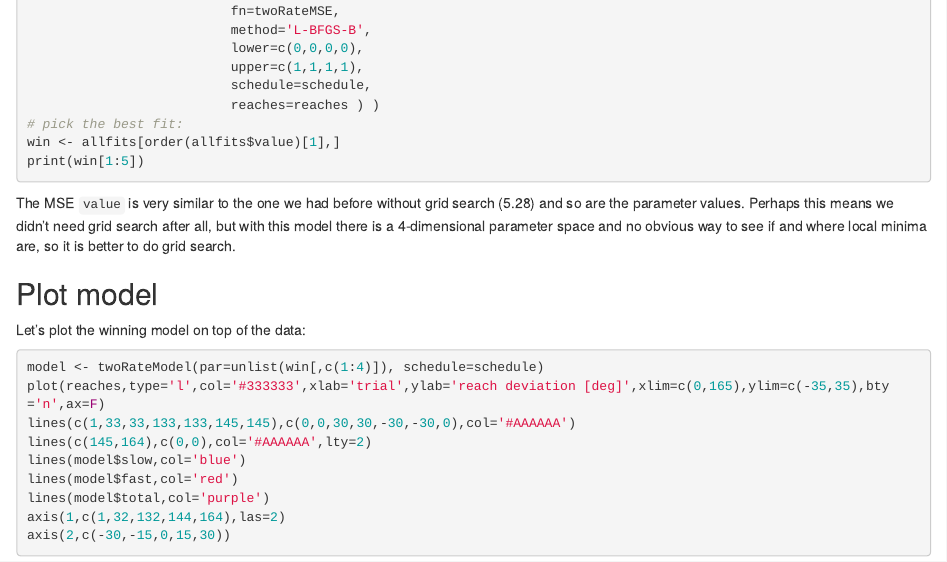
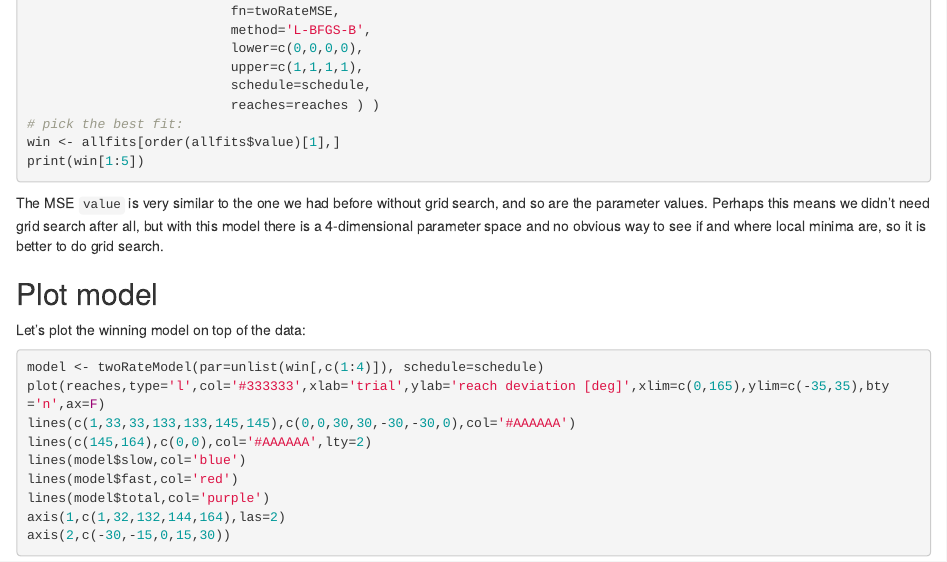
Before and after one commit to thartbm/RTutorials, an R Markdown document (models_03_parameter_limits.Rmd): the page in a window 1100 px wide, from 5510 px down. Rendered offline with R 4.5, knitr and Pandoc, with nearby package versions.

Commit message:
removed a specific number from the text as it kept changing with improvements to the code

````diff
--- a/models_03_parameter_limits.Rmd
+++ b/models_03_parameter_limits.Rmd
@@ -305,7 +305,7 @@ win <- allfits[order(allfits$value)[1],]
 print(win[1:5])
 ```
 
-The MSE `value` is very similar to the one we had before without grid search (5.28) and so are the parameter values. Perhaps this means we didn't need grid search after all, but with this model there is a 4-dimensional parameter space and no obvious way to see if and where local minima are, so it is better to do grid search.
+The MSE `value` is very similar to the one we had before without grid search, and so are the parameter values. Perhaps this means we didn't need grid search after all, but with this model there is a 4-dimensional parameter space and no obvious way to see if and where local minima are, so it is better to do grid search.
 
 ## Plot model
 
````
